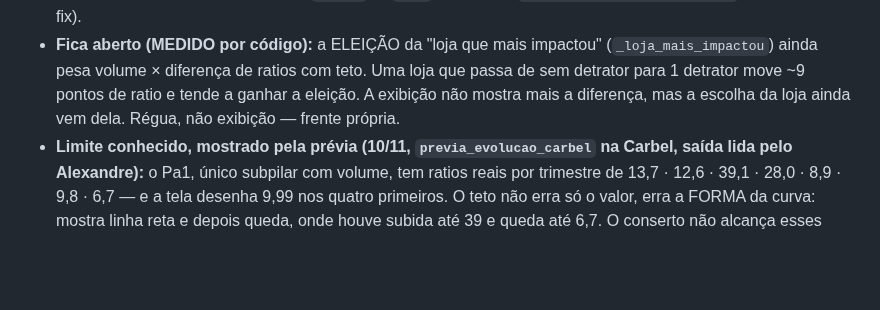
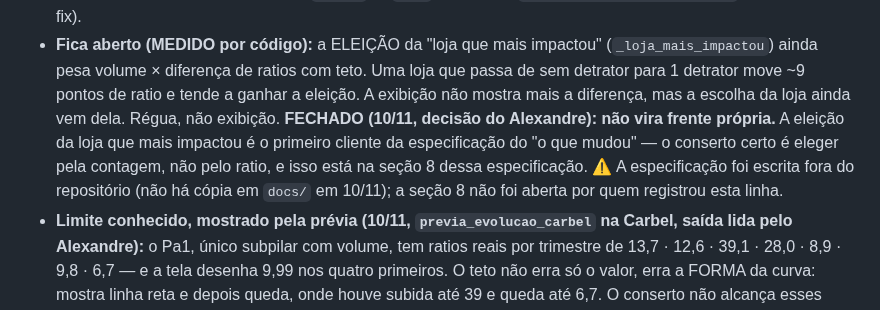
Before and after one commit to adaquinosud/pdpa-v3, a Markdown page: docs/ACHADOS_ORIGEM_IMPRESSO.md, the part around the change. GitHub-like rendering; blank space fills up the shorter version.

Commit message:
docs(achados): item 18 — eleição da loja que mais impactou fechada: primeiro cliente da especificação do 'o que mudou' (seção 8)
Co-Authored-By: Claude Opus 5.5 <noreply@anthropic.com>

```diff
--- a/docs/ACHADOS_ORIGEM_IMPRESSO.md
+++ b/docs/ACHADOS_ORIGEM_IMPRESSO.md
@@ -383,7 +383,12 @@ narrativa longitudinal, sugestões A1/Pa1/Pa3 — 12 sugestões). Leitura dos 18
 - **Fica aberto (MEDIDO por código):** a ELEIÇÃO da "loja que mais impactou"
   (`_loja_mais_impactou`) ainda pesa volume × diferença de ratios com teto. Uma loja que passa de
   sem detrator para 1 detrator move ~9 pontos de ratio e tende a ganhar a eleição. A exibição não
-  mostra mais a diferença, mas a escolha da loja ainda vem dela. Régua, não exibição — frente própria.
+  mostra mais a diferença, mas a escolha da loja ainda vem dela. Régua, não exibição.
+  **FECHADO (10/11, decisão do Alexandre): não vira frente própria.** A eleição da loja que mais
+  impactou é o primeiro cliente da especificação do "o que mudou" — o conserto certo é eleger pela
+  contagem, não pelo ratio, e isso está na seção 8 dessa especificação. ⚠️ A especificação foi
+  escrita fora do repositório (não há cópia em `docs/` em 10/11); a seção 8 não foi aberta por
+  quem registrou esta linha.
 - **Limite conhecido, mostrado pela prévia (10/11, `previa_evolucao_carbel` na Carbel, saída lida
   pelo Alexandre):** o Pa1, único subpilar com volume, tem ratios reais por trimestre de 13,7 · 12,6
   · 39,1 · 28,0 · 8,9 · 9,8 · 6,7 — e a tela desenha 9,99 nos quatro primeiros. O teto não erra só
```
